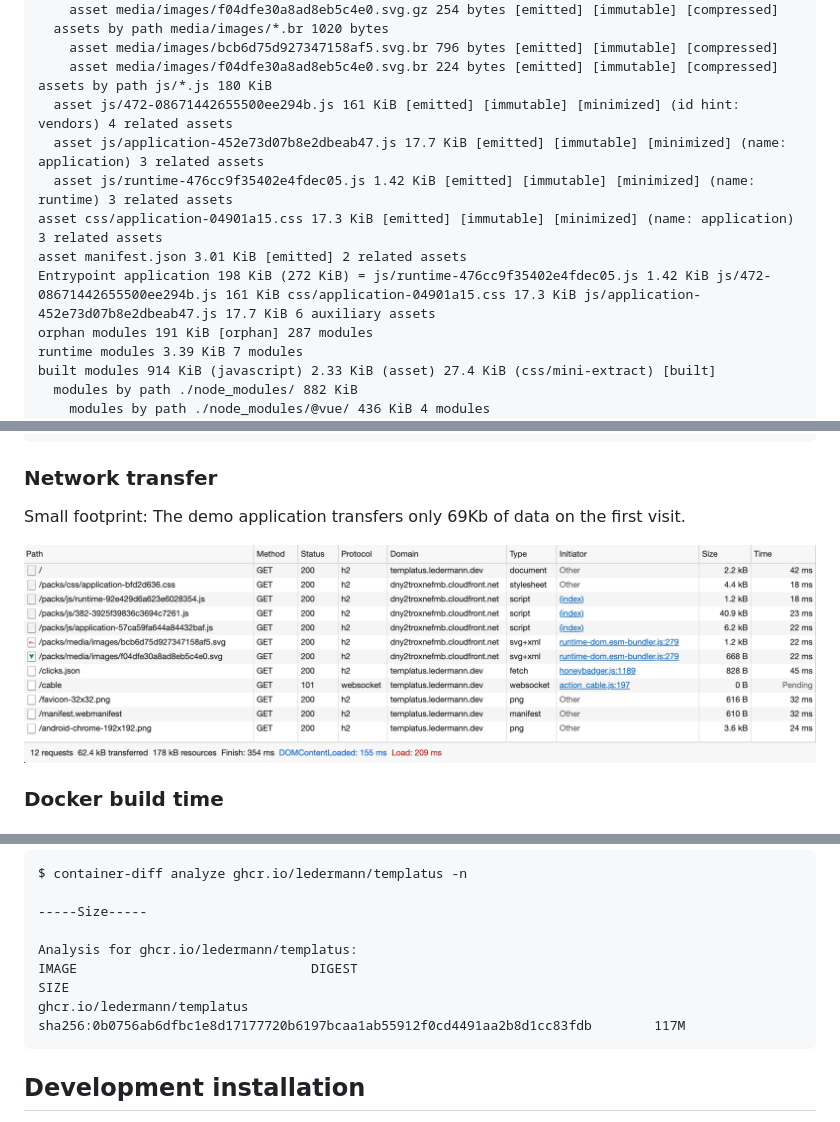
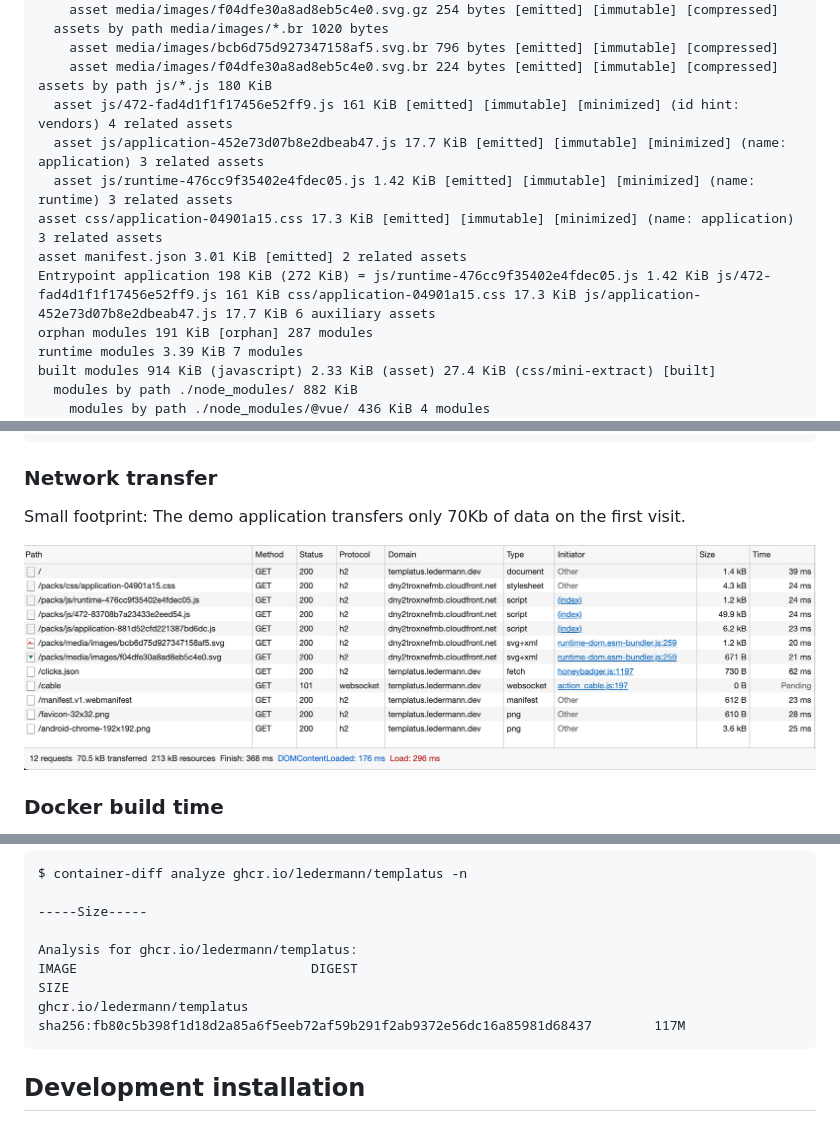
Before and after one commit to templatus/templatus-vue, a Markdown page: README.md, 3 parts joined by grey strips. Rendered like a GitHub page; pictures changed too: docs/network.png.

Commit message:
Readme: Update stats

````diff
--- a/README.md
+++ b/README.md
@@ -120,12 +120,12 @@ assets by path media/images/ 4.45 KiB
     asset media/images/bcb6d75d927347158af5.svg.br 796 bytes [emitted] [immutable] [compressed]
     asset media/images/f04dfe30a8ad8eb5c4e0.svg.br 224 bytes [emitted] [immutable] [compressed]
 assets by path js/*.js 180 KiB
-  asset js/472-08671442655500ee294b.js 161 KiB [emitted] [immutable] [minimized] (id hint: vendors) 4 related assets
+  asset js/472-fad4d1f1f17456e52ff9.js 161 KiB [emitted] [immutable] [minimized] (id hint: vendors) 4 related assets
   asset js/application-452e73d07b8e2dbeab47.js 17.7 KiB [emitted] [immutable] [minimized] (name: application) 3 related assets
   asset js/runtime-476cc9f35402e4fdec05.js 1.42 KiB [emitted] [immutable] [minimized] (name: runtime) 3 related assets
 asset css/application-04901a15.css 17.3 KiB [emitted] [immutable] [minimized] (name: application) 3 related assets
 asset manifest.json 3.01 KiB [emitted] 2 related assets
-Entrypoint application 198 KiB (272 KiB) = js/runtime-476cc9f35402e4fdec05.js 1.42 KiB js/472-08671442655500ee294b.js 161 KiB css/application-04901a15.css 17.3 KiB js/application-452e73d07b8e2dbeab47.js 17.7 KiB 6 auxiliary assets
+Entrypoint application 198 KiB (272 KiB) = js/runtime-476cc9f35402e4fdec05.js 1.42 KiB js/472-fad4d1f1f17456e52ff9.js 161 KiB css/application-04901a15.css 17.3 KiB js/application-452e73d07b8e2dbeab47.js 17.7 KiB 6 auxiliary assets
 orphan modules 191 KiB [orphan] 287 modules
 runtime modules 3.39 KiB 7 modules
 built modules 914 KiB (javascript) 2.33 KiB (asset) 27.4 KiB (css/mini-extract) [built]
@@ -146,7 +146,7 @@ webpack 5.50.0 compiled successfully in 7820 ms
 
 ### Network transfer
 
-Small footprint: The demo application transfers only 69Kb of data on the first visit.
+Small footprint: The demo application transfers only 70Kb of data on the first visit.
 
 ![Network](docs/network.png)
 
@@ -165,7 +165,7 @@ $ container-diff analyze ghcr.io/ledermann/templatus -n
 
 Analysis for ghcr.io/ledermann/templatus:
 IMAGE                              DIGEST                                                                         SIZE
-ghcr.io/ledermann/templatus        sha256:0b0756ab6dfbc1e8d17177720b6197bcaa1ab55912f0cd4491aa2b8d1cc83fdb        117M
+ghcr.io/ledermann/templatus        sha256:fb80c5b398f1d18d2a85a6f5eeb72af59b291f2ab9372e56dc16a85981d68437        117M
 ```
 
 ## Development installation
````
